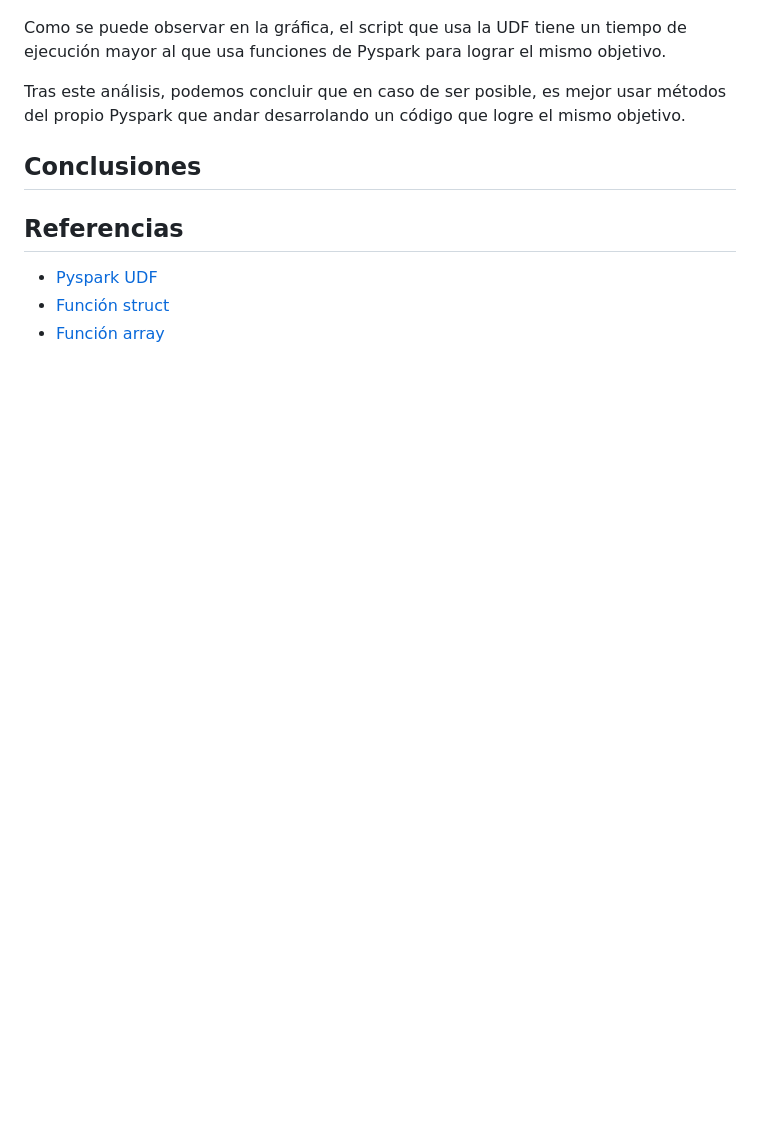
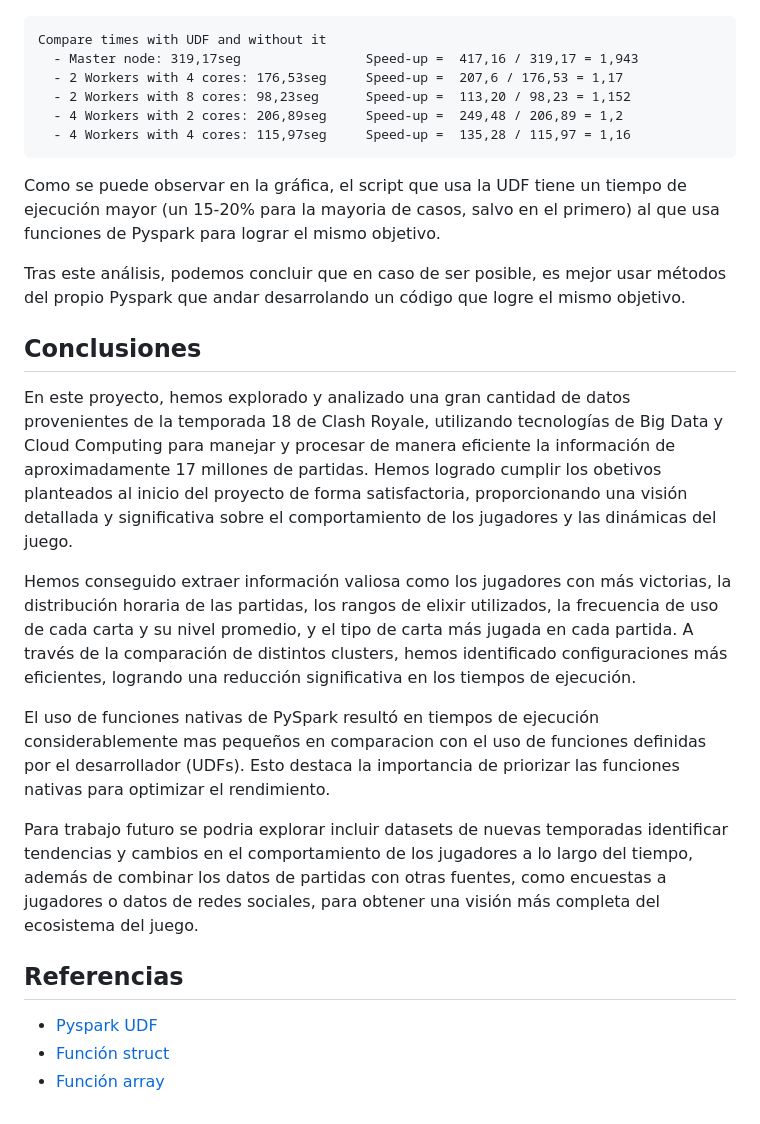
Before and after one commit to daniperezg9/Cloud-and-Big-Data, a Markdown page: README.md, the part around one of its changes. Rendered like a GitHub page; blank space fills up the shorter version.

````diff
--- a/README.md
+++ b/README.md
@@ -108,10 +149,28 @@ Tambien hemos investigado a cerca de la posibilidad de definir funciones persona
 
 ![img](https://github.com/daniperezg9/Cloud-and-Big-Data/blob/main/imgs/analyzeUDF.png)
 
-Como se puede observar en la gráfica, el script que usa la UDF tiene un tiempo de ejecución mayor al que usa funciones de Pyspark para lograr el mismo objetivo.
+```
+Compare times with UDF and without it
+  - Master node: 319,17seg                Speed-up =  417,16 / 319,17 = 1,943
+  - 2 Workers with 4 cores: 176,53seg     Speed-up =  207,6 / 176,53 = 1,17
+  - 2 Workers with 8 cores: 98,23seg      Speed-up =  113,20 / 98,23 = 1,152
+  - 4 Workers with 2 cores: 206,89seg     Speed-up =  249,48 / 206,89 = 1,2
+  - 4 Workers with 4 cores: 115,97seg     Speed-up =  135,28 / 115,97 = 1,16
+```
+
+Como se puede observar en la gráfica, el script que usa la UDF tiene un tiempo de ejecución mayor (un 15-20% para la mayoria de casos, salvo en el primero) al que usa funciones de Pyspark para lograr el mismo objetivo.
 
 Tras este análisis, podemos concluir que en caso de ser posible, es mejor usar métodos del propio Pyspark que andar desarrolando un código que logre el mismo objetivo.
+
 ## Conclusiones
+En este proyecto, hemos explorado y analizado una gran cantidad de datos provenientes de la temporada 18 de Clash Royale, utilizando tecnologías de Big Data y Cloud Computing para manejar y procesar de manera eficiente la información de aproximadamente 17 millones de partidas. Hemos logrado cumplir los obetivos planteados al inicio del proyecto de forma satisfactoria, proporcionando una visión detallada y significativa sobre el comportamiento de los jugadores y las dinámicas del juego.
+
+Hemos conseguido extraer información valiosa como los jugadores con más victorias, la distribución horaria de las partidas, los rangos de elixir utilizados, la frecuencia de uso de cada carta y su nivel promedio, y el tipo de carta más jugada en cada partida. A través de la comparación de distintos clusters, hemos identificado configuraciones más eficientes, logrando una reducción significativa en los tiempos de ejecución.
+
+El uso de funciones nativas de PySpark resultó en tiempos de ejecución considerablemente mas pequeños en comparacion con el uso de funciones definidas por el desarrollador (UDFs). Esto destaca la importancia de priorizar las funciones nativas para optimizar el rendimiento.
+
+Para trabajo futuro se podria explorar incluir datasets de nuevas temporadas identificar tendencias y cambios en el comportamiento de los jugadores a lo largo del tiempo, además de combinar los datos de partidas con otras fuentes, como encuestas a jugadores o datos de redes sociales, para obtener una visión más completa del ecosistema del juego.
+
 ## Referencias
 - [Pyspark UDF](https://sparkbyexamples.com/pyspark/pyspark-udf-user-defined-function/)
 - [Función struct](https://spark.apache.org/docs/latest/api/python/reference/pyspark.sql/api/pyspark.sql.functions.struct.html)
````
Also changed, not shown: other parts of README.md (+68 -27 lines).
